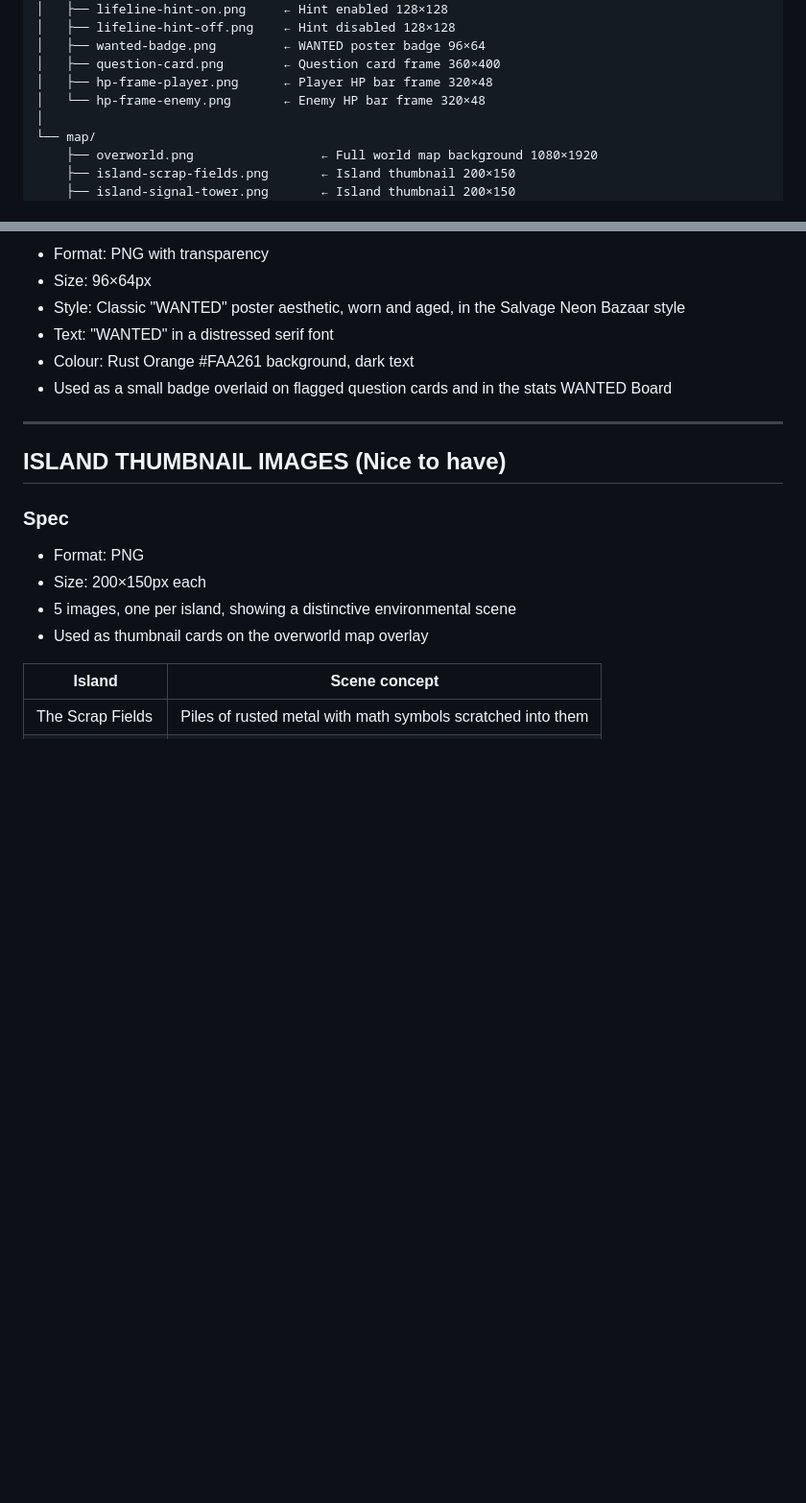
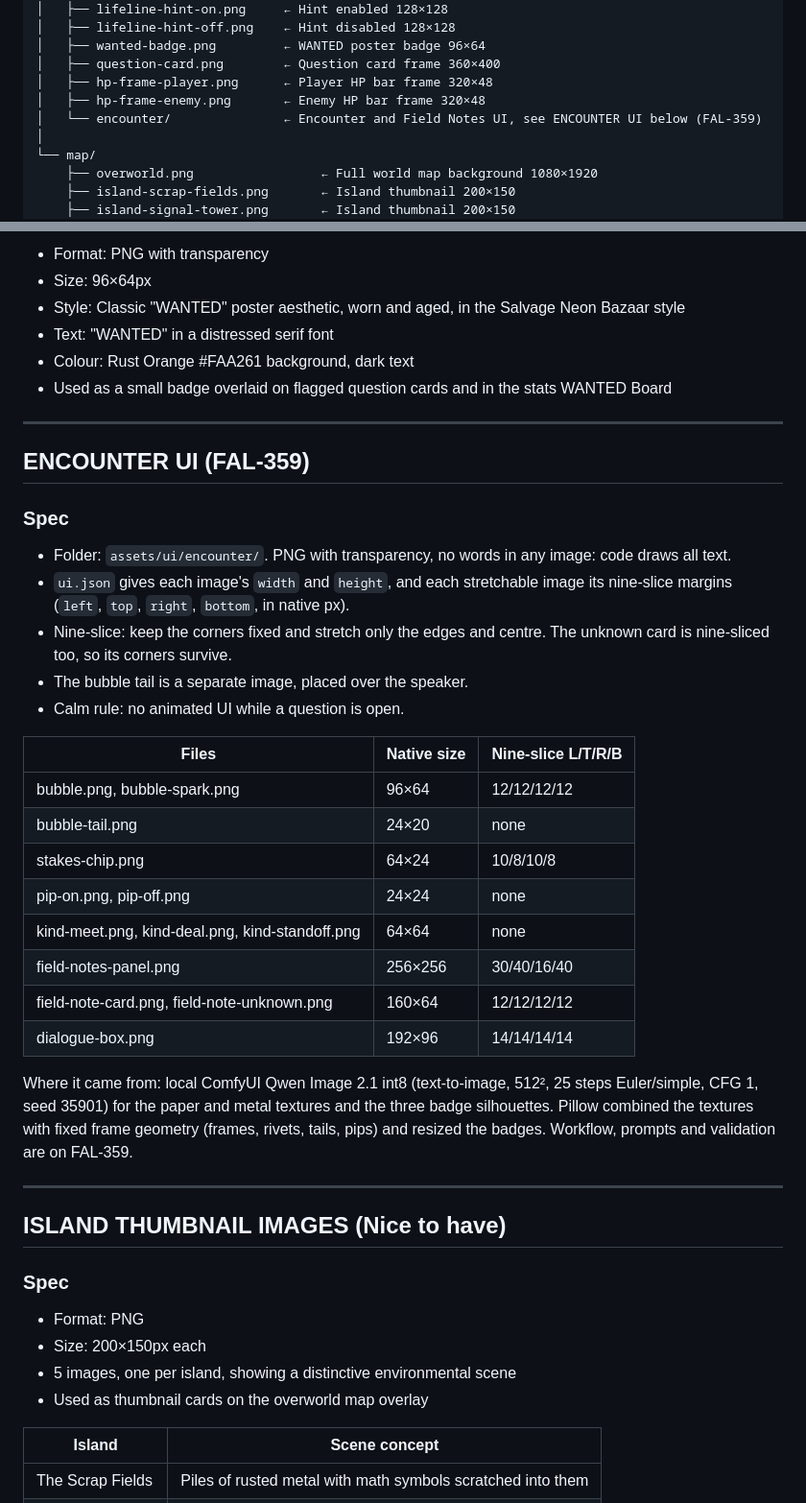
Before and after one commit to RktRobinhood/wasteland-academy, a Markdown page: ART_REQUIREMENTS.md, 2 parts joined by grey strips. Shown at 96% size. Drawn GitHub-style; blank space fills up the shorter version.

Commit message:
Add the Encounter UI section to ART_REQUIREMENTS.md (FAL-359)
Co-Authored-By: Claude Opus 5.5 <noreply@anthropic.com>

```diff
--- a/ART_REQUIREMENTS.md
+++ b/ART_REQUIREMENTS.md
@@ -43,7 +43,8 @@ assets/
 │   ├── wanted-badge.png         ← WANTED poster badge 96×64
 │   ├── question-card.png        ← Question card frame 360×400
 │   ├── hp-frame-player.png      ← Player HP bar frame 320×48
-│   └── hp-frame-enemy.png       ← Enemy HP bar frame 320×48
+│   ├── hp-frame-enemy.png       ← Enemy HP bar frame 320×48
+│   └── encounter/               ← Encounter and Field Notes UI, see ENCOUNTER UI below (FAL-359)
 │
 └── map/
     ├── overworld.png                 ← Full world map background 1080×1920
@@ -307,6 +308,30 @@ Short "ready" loops for the 3 class badges, the 3 skill **on** icons and the 3 l
 
 ---
 
+## ENCOUNTER UI (FAL-359)
+
+### Spec
+- Folder: `assets/ui/encounter/`. PNG with transparency, no words in any image: code draws all text.
+- `ui.json` gives each image's `width` and `height`, and each stretchable image its nine-slice margins (`left`, `top`, `right`, `bottom`, in native px).
+- Nine-slice: keep the corners fixed and stretch only the edges and centre. The unknown card is nine-sliced too, so its corners survive.
+- The bubble tail is a separate image, placed over the speaker.
+- Calm rule: no animated UI while a question is open.
+
+| Files | Native size | Nine-slice L/T/R/B |
+|---|---|---|
+| bubble.png, bubble-spark.png | 96×64 | 12/12/12/12 |
+| bubble-tail.png | 24×20 | none |
+| stakes-chip.png | 64×24 | 10/8/10/8 |
+| pip-on.png, pip-off.png | 24×24 | none |
+| kind-meet.png, kind-deal.png, kind-standoff.png | 64×64 | none |
+| field-notes-panel.png | 256×256 | 30/40/16/40 |
+| field-note-card.png, field-note-unknown.png | 160×64 | 12/12/12/12 |
+| dialogue-box.png | 192×96 | 14/14/14/14 |
+
+Where it came from: local ComfyUI Qwen Image 2.1 int8 (text-to-image, 512², 25 steps Euler/simple, CFG 1, seed 35901) for the paper and metal textures and the three badge silhouettes. Pillow combined the textures with fixed frame geometry (frames, rivets, tails, pips) and resized the badges. Workflow, prompts and validation are on FAL-359.
+
+---
+
 ## ISLAND THUMBNAIL IMAGES (Nice to have)
 
 ### Spec
```
